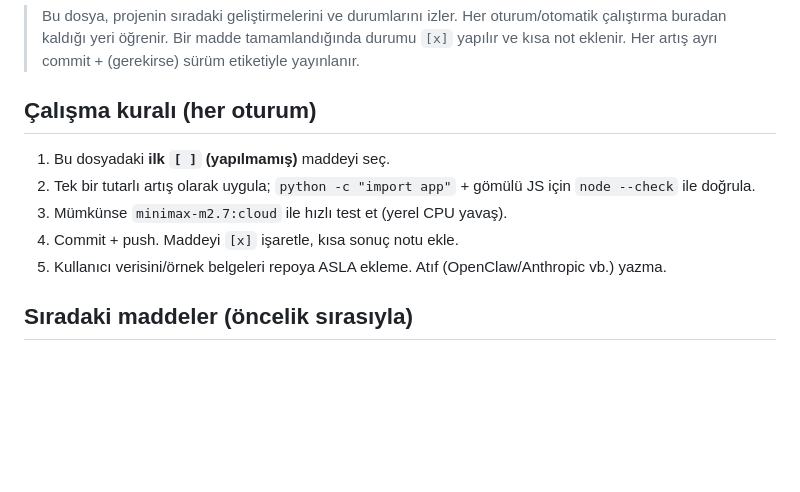
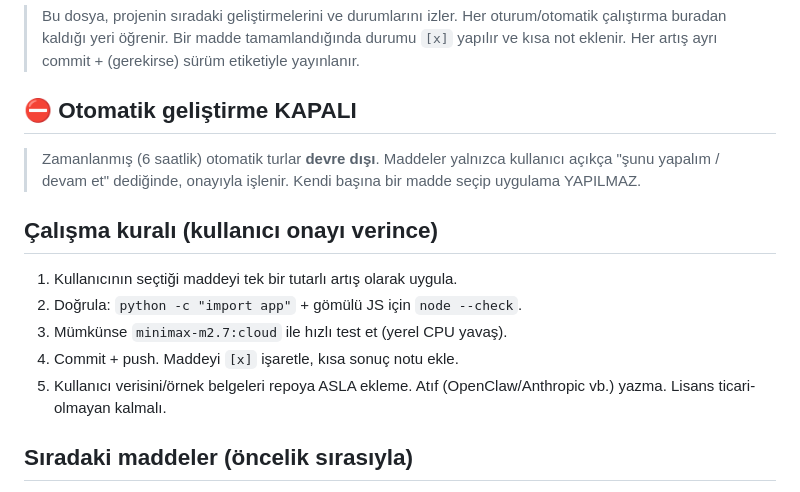
Before and after one commit to ayzekhdawy/turkiye-mcp, a Markdown page: ROADMAP.md, the part around one of its changes. Drawn GitHub-style; blank space fills up the shorter version.

```diff
--- a/ROADMAP.md
+++ b/ROADMAP.md
@@ -4,12 +4,17 @@
 > çalıştırma buradan kaldığı yeri öğrenir. Bir madde tamamlandığında durumu `[x]` yapılır
 > ve kısa not eklenir. Her artış ayrı commit + (gerekirse) sürüm etiketiyle yayınlanır.
 
-## Çalışma kuralı (her oturum)
-1. Bu dosyadaki **ilk `[ ]` (yapılmamış)** maddeyi seç.
-2. Tek bir tutarlı artış olarak uygula; `python -c "import app"` + gömülü JS için `node --check` ile doğrula.
+## ⛔ Otomatik geliştirme KAPALI
+> Zamanlanmış (6 saatlik) otomatik turlar **devre dışı**. Maddeler yalnızca kullanıcı
+> açıkça "şunu yapalım / devam et" dediğinde, onayıyla işlenir. Kendi başına bir madde
+> seçip uygulama YAPILMAZ.
+
+## Çalışma kuralı (kullanıcı onayı verince)
+1. Kullanıcının seçtiği maddeyi tek bir tutarlı artış olarak uygula.
+2. Doğrula: `python -c "import app"` + gömülü JS için `node --check`.
 3. Mümkünse `minimax-m2.7:cloud` ile hızlı test et (yerel CPU yavaş).
 4. Commit + push. Maddeyi `[x]` işaretle, kısa sonuç notu ekle.
-5. Kullanıcı verisini/örnek belgeleri repoya ASLA ekleme. Atıf (OpenClaw/Anthropic vb.) yazma.
+5. Kullanıcı verisini/örnek belgeleri repoya ASLA ekleme. Atıf (OpenClaw/Anthropic vb.) yazma. Lisans ticari-olmayan kalmalı.
 
 ## Sıradaki maddeler (öncelik sırasıyla)
 
```
Also changed, not shown: other parts of ROADMAP.md (+28 -0 lines).
